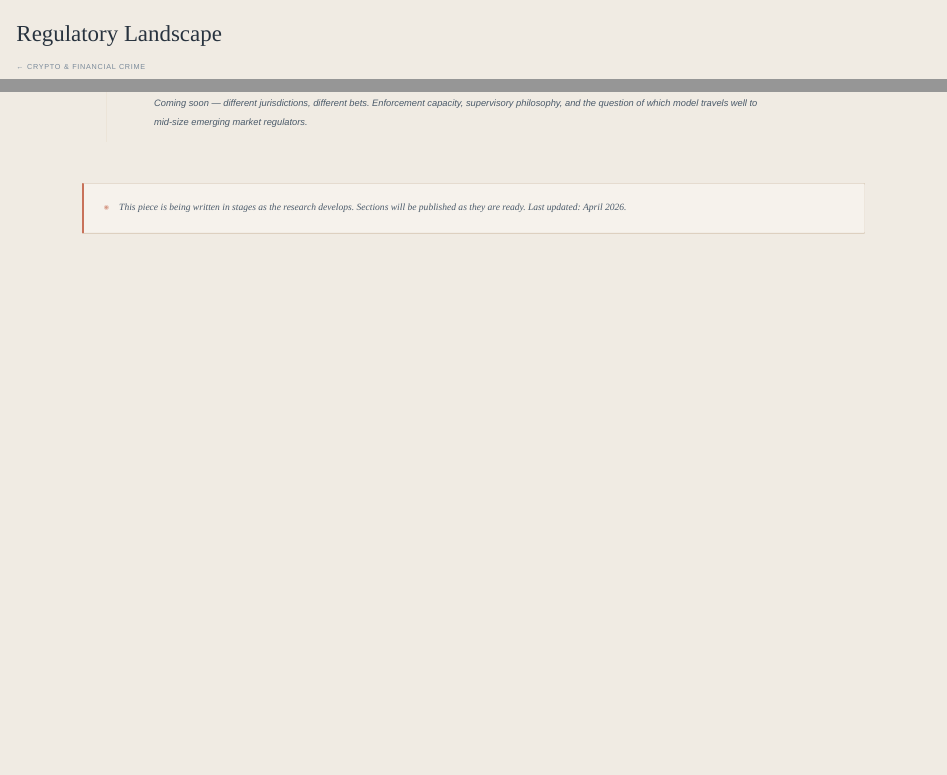
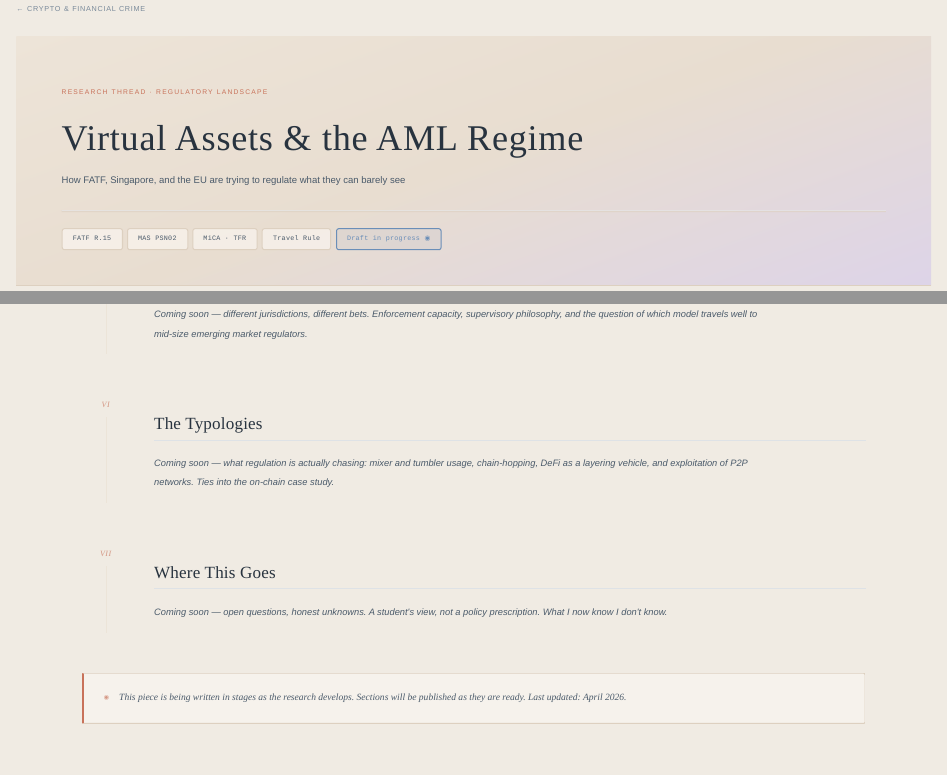
Before and after one commit to rooparrk/roo-s-thoughtcloud, a Quarto document (projects/crypto/regulatory.qmd): the page in a window 1100 px wide, from its top, and a second part further down, joined at a grey line. Rendered offline with R 4.5, knitr and Pandoc in place of Quarto, with nearby package versions.

Commit message:
removed title on page and updated 2 more section for written part

```diff
--- a/projects/crypto/regulatory.qmd
+++ b/projects/crypto/regulatory.qmd
@@ -1,5 +1,5 @@
 ---
-title: "Regulatory Landscape"
+title: ""
 format:
   html:
     page-layout: custom
@@ -100,6 +100,35 @@
         </div>
       </div>
     </div>
+
+    <!-- SECTION VI -->
+    <div class="proj-section">
+      <div class="proj-section-marker">
+        <span class="proj-section-num">VI</span>
+        <div class="proj-section-line"></div>
+      </div>
+      <div class="proj-section-content">
+        <h2 class="proj-section-title">The Typologies</h2>
+        <div class="proj-prose">
+          <p><em>Coming soon — what regulation is actually chasing: mixer and tumbler usage, chain-hopping, DeFi as a layering vehicle, and exploitation of P2P networks. Ties into the on-chain case study.</em></p>
+        </div>
+      </div>
+    </div>
+
+    <!-- SECTION VII -->
+    <div class="proj-section">
+      <div class="proj-section-marker">
+        <span class="proj-section-num">VII</span>
+        <div class="proj-section-line"></div>
+      </div>
+      <div class="proj-section-content">
+        <h2 class="proj-section-title">Where This Goes</h2>
+        <div class="proj-prose">
+          <p><em>Coming soon — open questions, honest unknowns. A student's view, not a policy prescription. What I now know I don't know.</em></p>
+        </div>
+      </div>
+    </div>
+
     <!-- LIVING NOTICE -->
     <div class="proj-notice">
       <span class="proj-notice-mark">◉</span>
```
Also changed, not shown: 1 other file.
